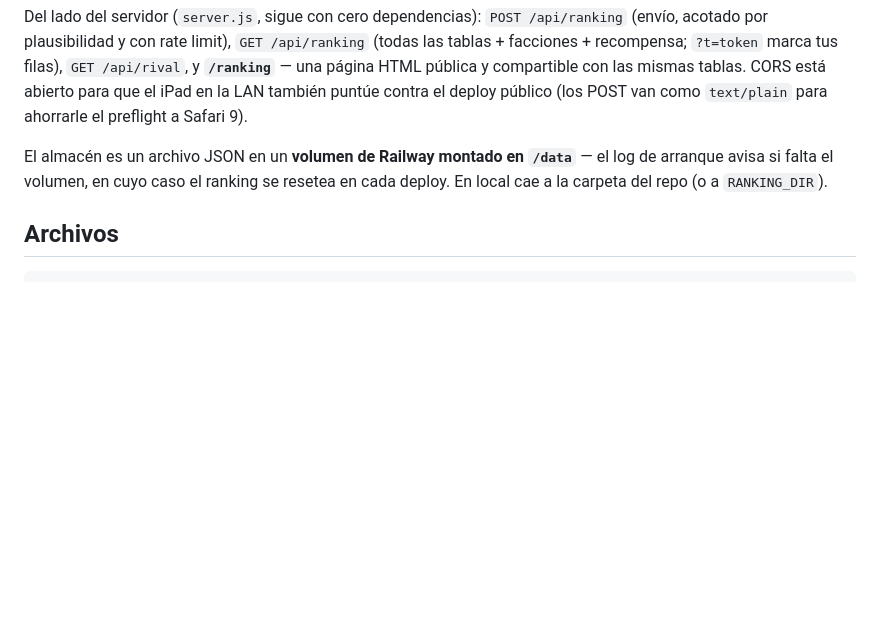
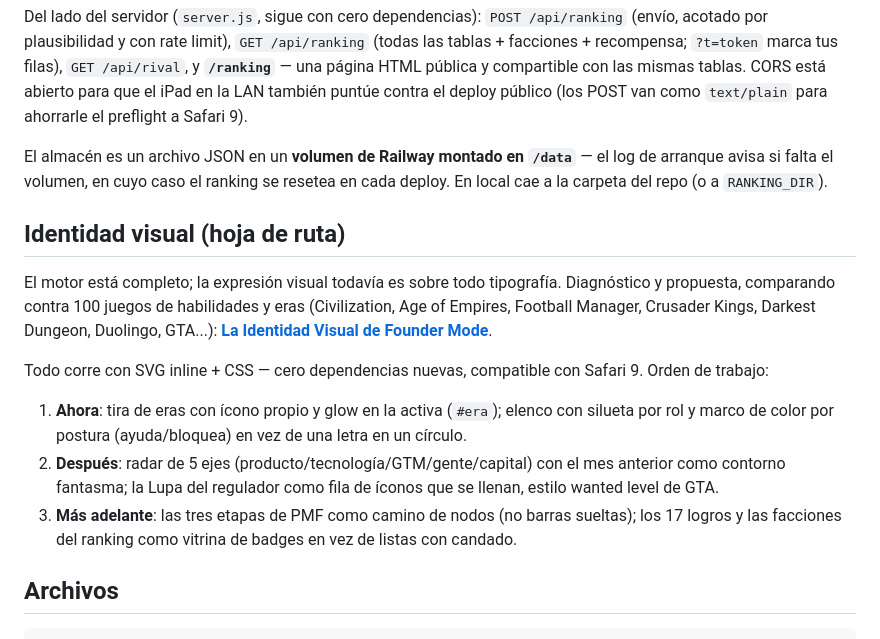
Before and after one commit to lucasmayorca/fundadores, a Markdown page: README.md, the part around the change. Drawn GitHub-style; blank space fills up the shorter version.

Commit message:
Documentar hoja de ruta de identidad visual

````diff
--- a/README.md
+++ b/README.md
@@ -261,6 +261,27 @@ El almacén es un archivo JSON en un **volumen de Railway montado en
 ranking se resetea en cada deploy. En local cae a la carpeta del repo (o a
 `RANKING_DIR`).
 
+## Identidad visual (hoja de ruta)
+
+El motor está completo; la expresión visual todavía es sobre todo tipografía.
+Diagnóstico y propuesta, comparando contra 100 juegos de habilidades y eras
+(Civilization, Age of Empires, Football Manager, Crusader Kings, Darkest
+Dungeon, Duolingo, GTA...): **[La Identidad Visual de Founder
+Mode](https://claude.ai/code/artifact/eca128b7-1e51-4b1f-8f59-59117f587fc2)**.
+
+Todo corre con SVG inline + CSS — cero dependencias nuevas, compatible con
+Safari 9. Orden de trabajo:
+
+1. **Ahora**: tira de eras con ícono propio y glow en la activa (`#era`);
+   elenco con silueta por rol y marco de color por postura (ayuda/bloquea)
+   en vez de una letra en un círculo.
+2. **Después**: radar de 5 ejes (producto/tecnología/GTM/gente/capital) con
+   el mes anterior como contorno fantasma; la Lupa del regulador como fila
+   de íconos que se llenan, estilo wanted level de GTA.
+3. **Más adelante**: las tres etapas de PMF como camino de nodos (no barras
+   sueltas); los 17 logros y las facciones del ranking como vitrina de
+   badges en vez de listas con candado.
+
 ## Archivos
 
 ```
````
